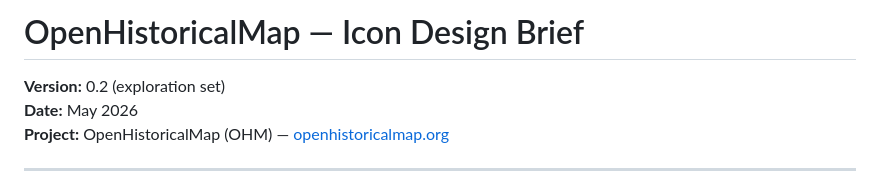
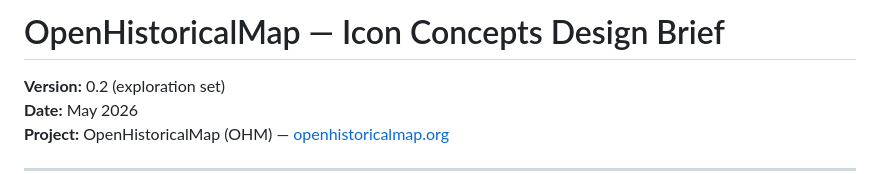
Before and after one commit to OpenHistoricalMap/ohm-creative, a Markdown page: designs_wip/icons/DESIGN-BRIEF.md, the part around the change. GitHub-like rendering.

Commit message:
Update title of icon design brief document

```diff
--- a/designs_wip/icons/DESIGN-BRIEF.md
+++ b/designs_wip/icons/DESIGN-BRIEF.md
@@ -1,4 +1,4 @@
-# OpenHistoricalMap — Icon Design Brief
+# OpenHistoricalMap — Icon Concepts Design Brief
 
 **Version:** 0.2 (exploration set)
 **Date:** May 2026
```
